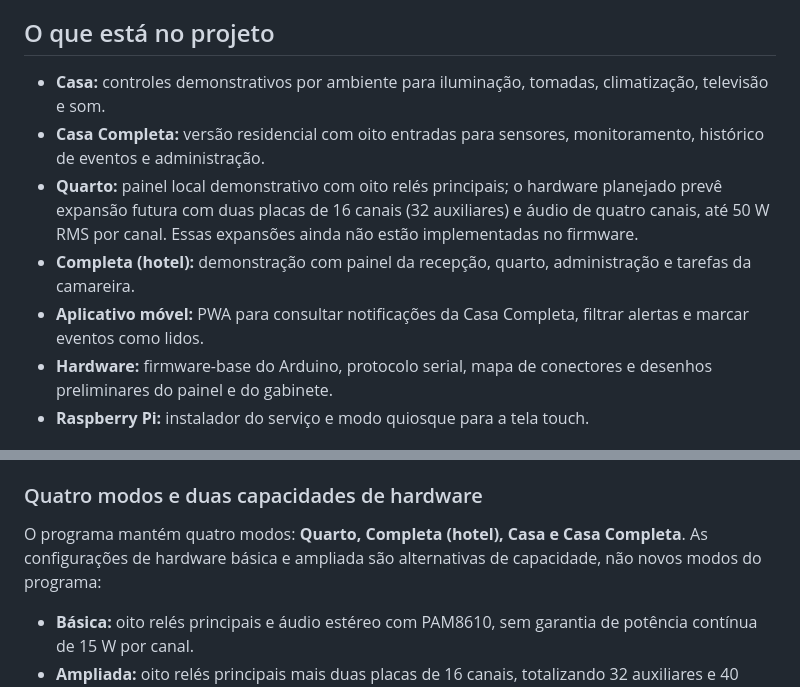
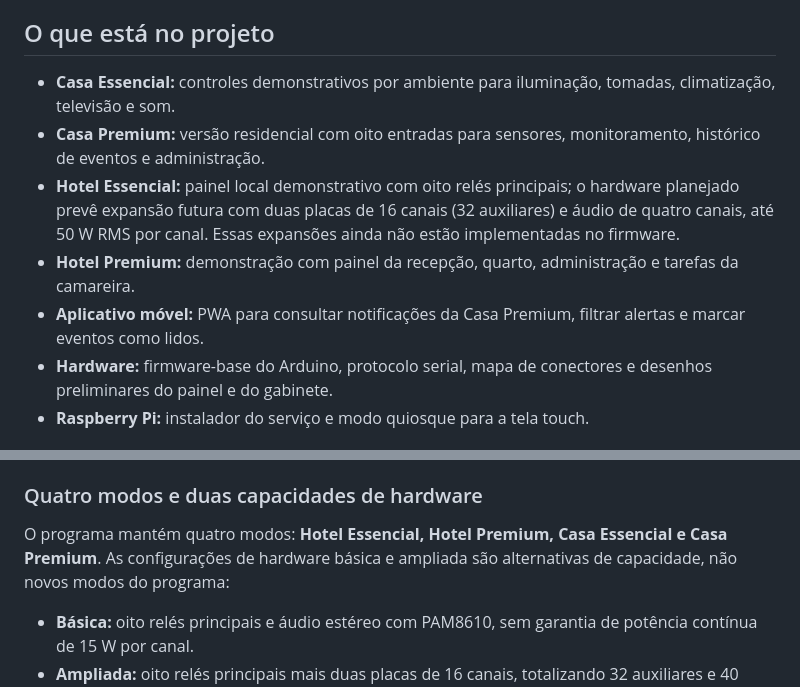
Before and after one commit to julioempresario021-cmd/stay-control, a Markdown page: README.md, 2 parts joined by grey strips. GitHub-like rendering.

Commit message:
Documentar nomes Casa e Hotel Essencial e Premium

```diff
--- a/README.md
+++ b/README.md
@@ -4,11 +4,11 @@ Sistema demonstrativo de automação residencial e de quartos de hotel. O projet
 
 ## O que está no projeto
 
-- **Casa:** controles demonstrativos por ambiente para iluminação, tomadas, climatização, televisão e som.
-- **Casa Completa:** versão residencial com oito entradas para sensores, monitoramento, histórico de eventos e administração.
-- **Quarto:** painel local demonstrativo com oito relés principais; o hardware planejado prevê expansão futura com duas placas de 16 canais (32 auxiliares) e áudio de quatro canais, até 50 W RMS por canal. Essas expansões ainda não estão implementadas no firmware.
-- **Completa (hotel):** demonstração com painel da recepção, quarto, administração e tarefas da camareira.
-- **Aplicativo móvel:** PWA para consultar notificações da Casa Completa, filtrar alertas e marcar eventos como lidos.
+- **Casa Essencial:** controles demonstrativos por ambiente para iluminação, tomadas, climatização, televisão e som.
+- **Casa Premium:** versão residencial com oito entradas para sensores, monitoramento, histórico de eventos e administração.
+- **Hotel Essencial:** painel local demonstrativo com oito relés principais; o hardware planejado prevê expansão futura com duas placas de 16 canais (32 auxiliares) e áudio de quatro canais, até 50 W RMS por canal. Essas expansões ainda não estão implementadas no firmware.
+- **Hotel Premium:** demonstração com painel da recepção, quarto, administração e tarefas da camareira.
+- **Aplicativo móvel:** PWA para consultar notificações da Casa Premium, filtrar alertas e marcar eventos como lidos.
 - **Hardware:** firmware-base do Arduino, protocolo serial, mapa de conectores e desenhos preliminares do painel e do gabinete.
 - **Raspberry Pi:** instalador do serviço e modo quiosque para a tela touch.
 
@@ -66,7 +66,7 @@ Controles de infravermelho, áudio, Bluetooth, troca de músicas e alguns efeito
 
 ### Quatro modos e duas capacidades de hardware
 
-O programa mantém quatro modos: **Quarto, Completa (hotel), Casa e Casa Completa**. As configurações de hardware básica e ampliada são alternativas de capacidade, não novos modos do programa:
+O programa mantém quatro modos: **Hotel Essencial, Hotel Premium, Casa Essencial e Casa Premium**. As configurações de hardware básica e ampliada são alternativas de capacidade, não novos modos do programa:
 
 - **Básica:** oito relés principais e áudio estéreo com PAM8610, sem garantia de potência contínua de 15 W por canal.
 - **Ampliada:** oito relés principais mais duas placas de 16 canais, totalizando 32 auxiliares e 40 relés; áudio com alvo de quatro saídas de 50 W RMS, sujeito a homologação do amplificador, DAC, fonte e refrigeração.
```
